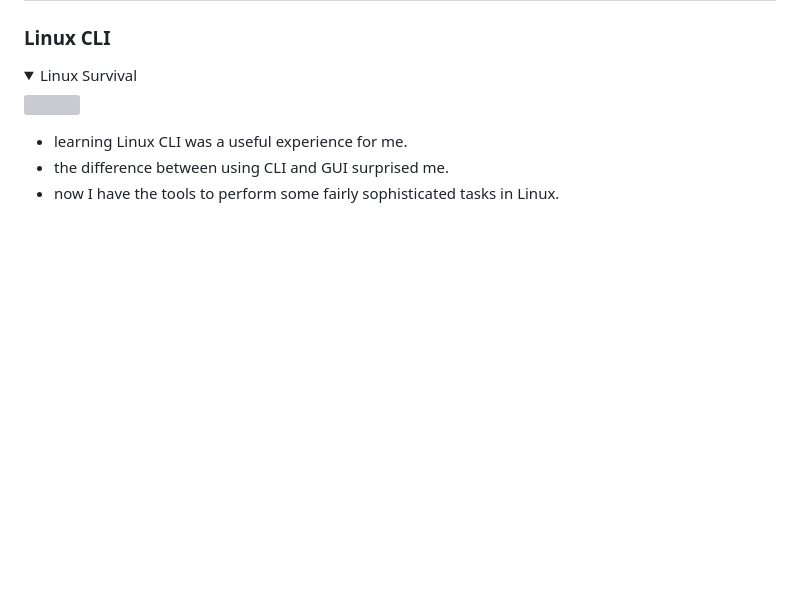
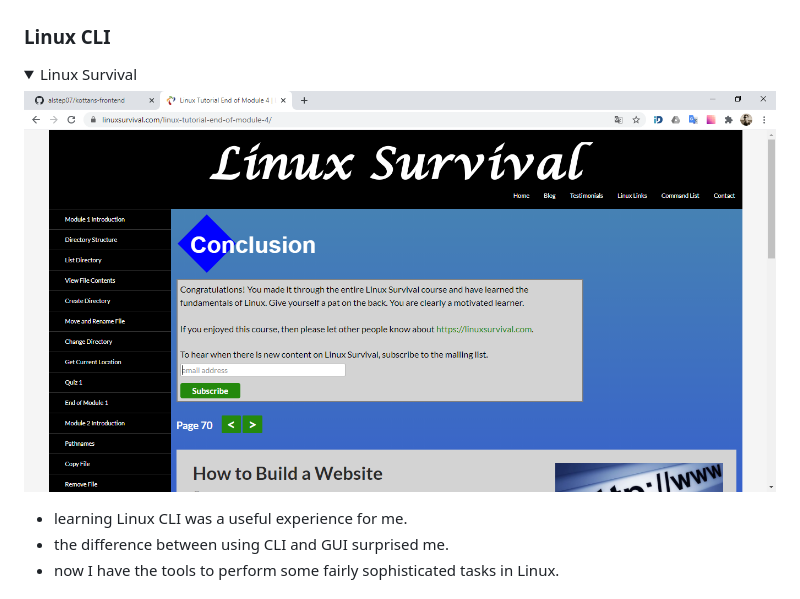
Before and after one commit to alstep07/kottans-frontend, a Markdown page: README.md, the part around the change. Drawn GitHub-style; folded sections open; blank space fills up the shorter version; grey boxes are pictures that could not be loaded.

Commit message:
change url

```diff
--- a/README.md
+++ b/README.md
@@ -40,7 +40,7 @@
 
 <details>
     <summary>Linux Survival</summary>
-    <img src="img/linux.png">
+    <img src="task_linux_cli/linux.png">
 </details>
 
 - learning Linux CLI was a useful experience for me.
```
Also changed, not shown: task_linux_cli/linux.png (renamed from git_intro/linux.png).
